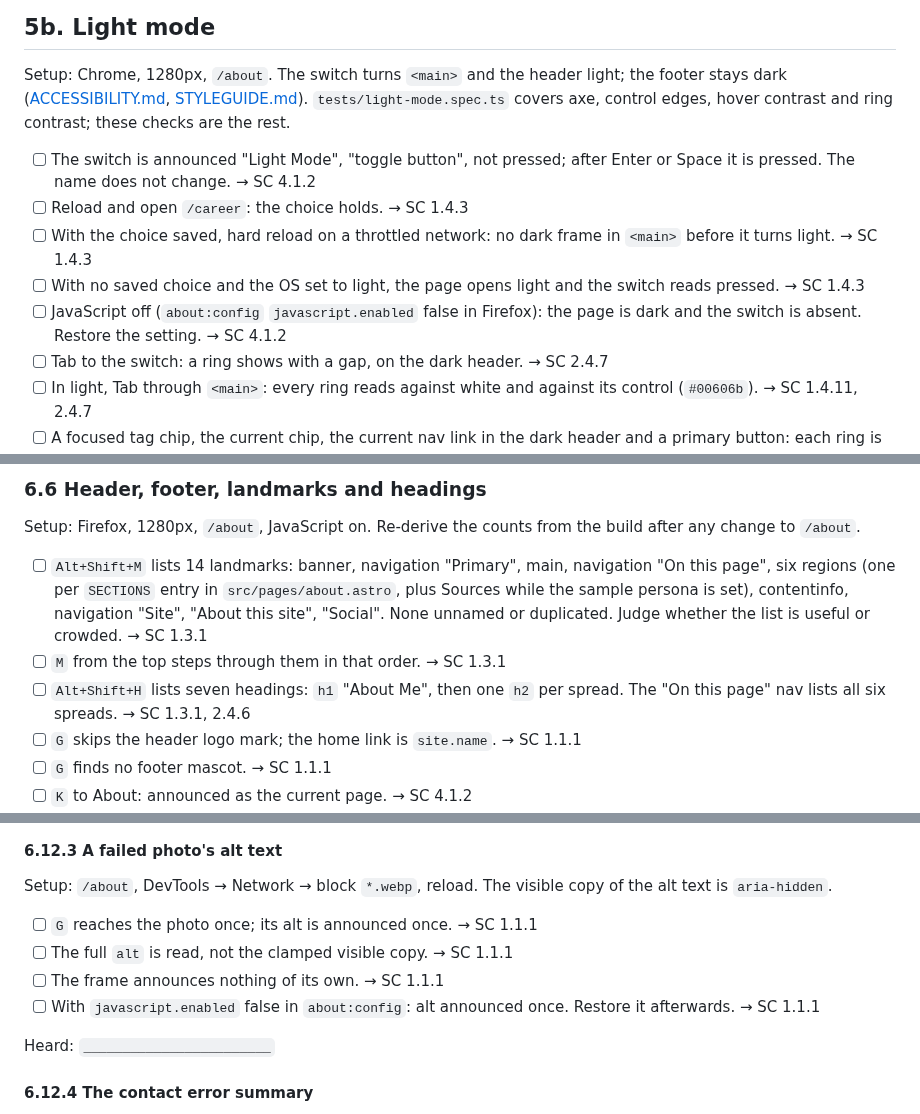
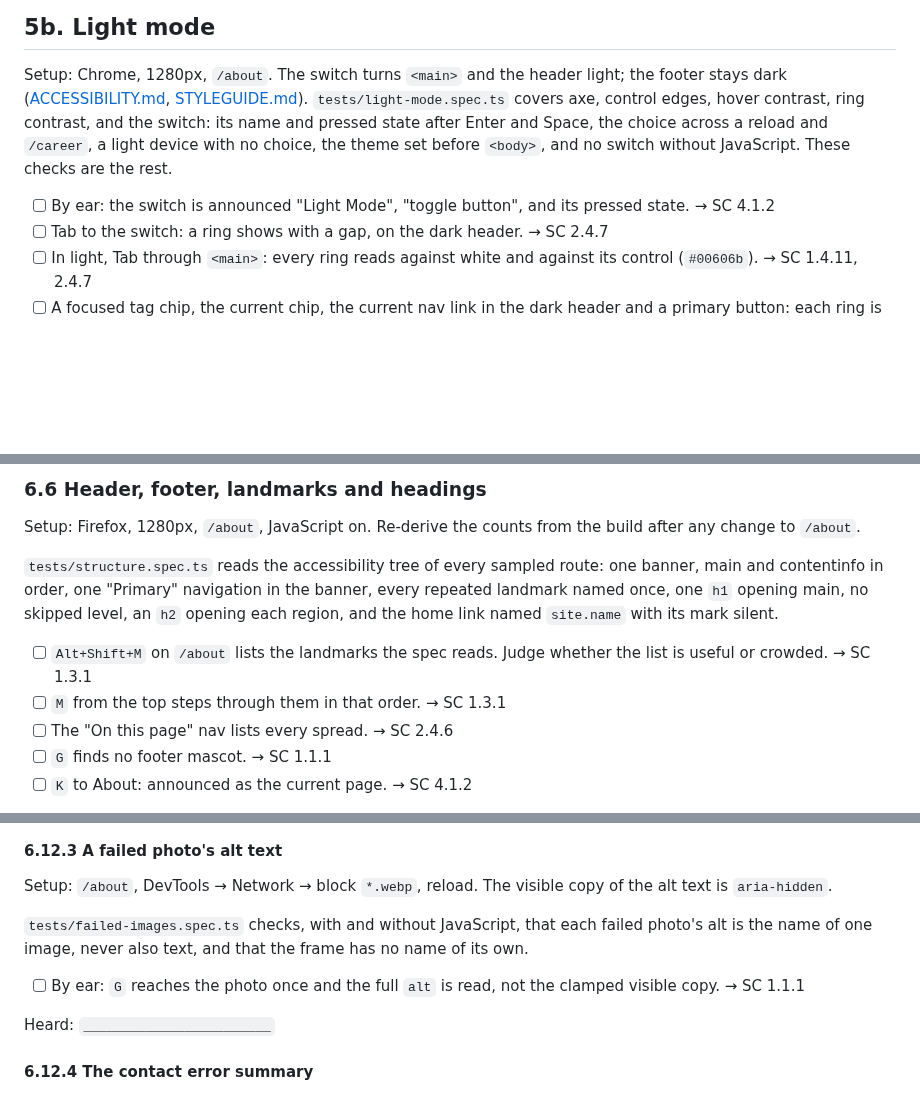
Before and after one commit to sindurigf/astro-cat-portfolio, a Markdown page: docs/MANUAL_TESTING.md, 3 parts joined by grey strips. Drawn GitHub-style; blank space fills up the shorter version.

Commit message:
docs: Point the manual checks the new specs cover at those specs and keep the rest for a person.

```diff
--- a/docs/MANUAL_TESTING.md
+++ b/docs/MANUAL_TESTING.md
@@ -175,18 +174,13 @@ Zoom (forced colors off, 1280px, 200% then 400%):
 Setup: Chrome, 1280px, `/about`. The switch turns `<main>` and the header
 light; the footer stays dark ([ACCESSIBILITY.md](../ACCESSIBILITY.md#light-mode),
 [STYLEGUIDE.md](STYLEGUIDE.md#light-mode)). `tests/light-mode.spec.ts` covers
-axe, control edges, hover contrast and ring contrast; these checks are the
-rest.
+axe, control edges, hover contrast, ring contrast, and the switch: its name
+and pressed state after Enter and Space, the choice across a reload and
+`/career`, a light device with no choice, the theme set before `<body>`, and
+no switch without JavaScript. These checks are the rest.
 
-- [ ] The switch is announced "Light Mode", "toggle button", not pressed; after
-      Enter or Space it is pressed. The name does not change. → SC 4.1.2
-- [ ] Reload and open `/career`: the choice holds. → SC 1.4.3
-- [ ] With the choice saved, hard reload on a throttled network: no dark frame
-      in `<main>` before it turns light. → SC 1.4.3
-- [ ] With no saved choice and the OS set to light, the page opens light and
-      the switch reads pressed. → SC 1.4.3
-- [ ] JavaScript off (`about:config` `javascript.enabled` false in Firefox):
-      the page is dark and the switch is absent. Restore the setting. → SC 4.1.2
+- [ ] By ear: the switch is announced "Light Mode", "toggle button", and its
+      pressed state. → SC 4.1.2
 - [ ] Tab to the switch: a ring shows with a gap, on the dark header. → SC 2.4.7
 - [ ] In light, Tab through `<main>`: every ring reads against white and
       against its control (`#00606b`). → SC 1.4.11, 2.4.7
@@ -323,15 +317,16 @@ Heard: `________________________`
 Setup: Firefox, 1280px, `/about`, JavaScript on. Re-derive the counts from the
 build after any change to `/about`.
 
-- [ ] `Alt+Shift+M` lists 14 landmarks: banner, navigation "Primary", main,
-      navigation "On this page", six regions (one per `SECTIONS` entry in
-      `src/pages/about.astro`, plus Sources while the sample persona is set),
-      contentinfo, navigation "Site", "About this site", "Social". None
-      unnamed or duplicated. Judge whether the list is useful or crowded. → SC 1.3.1
+`tests/structure.spec.ts` reads the accessibility tree of every sampled
+route: one banner, main and contentinfo in order, one "Primary" navigation in
+the banner, every repeated landmark named once, one `h1` opening main, no
+skipped level, an `h2` opening each region, and the home link named
+`site.name` with its mark silent.
+
+- [ ] `Alt+Shift+M` on `/about` lists the landmarks the spec reads. Judge
+      whether the list is useful or crowded. → SC 1.3.1
 - [ ] `M` from the top steps through them in that order. → SC 1.3.1
-- [ ] `Alt+Shift+H` lists seven headings: `h1` "About Me", then one `h2` per
-      spread. The "On this page" nav lists all six spreads. → SC 1.3.1, 2.4.6
-- [ ] `G` skips the header logo mark; the home link is `site.name`. → SC 1.1.1
+- [ ] The "On this page" nav lists every spread. → SC 2.4.6
 - [ ] `G` finds no footer mascot. → SC 1.1.1
 - [ ] `K` to About: announced as the current page. → SC 4.1.2
 - [ ] The current-page box adds nothing to the announcement. → SC 1.3.1
@@ -474,11 +467,12 @@ Heard: `________________________`
 Setup: `/about`, DevTools → Network → block `*.webp`, reload. The visible copy
 of the alt text is `aria-hidden`.
 
-- [ ] `G` reaches the photo once; its alt is announced once. → SC 1.1.1
-- [ ] The full `alt` is read, not the clamped visible copy. → SC 1.1.1
-- [ ] The frame announces nothing of its own. → SC 1.1.1
-- [ ] With `javascript.enabled` false in `about:config`: alt announced once.
-      Restore it afterwards. → SC 1.1.1
+`tests/failed-images.spec.ts` checks, with and without JavaScript, that each
+failed photo's alt is the name of one image, never also text, and that the
+frame has no name of its own.
+
+- [ ] By ear: `G` reaches the photo once and the full `alt` is read, not the
+      clamped visible copy. → SC 1.1.1
 
 Heard: `________________________`
 
```
Also changed, not shown: other parts of docs/MANUAL_TESTING.md (+8 -10 lines), ACCESSIBILITY.md (+4 -3 lines).
